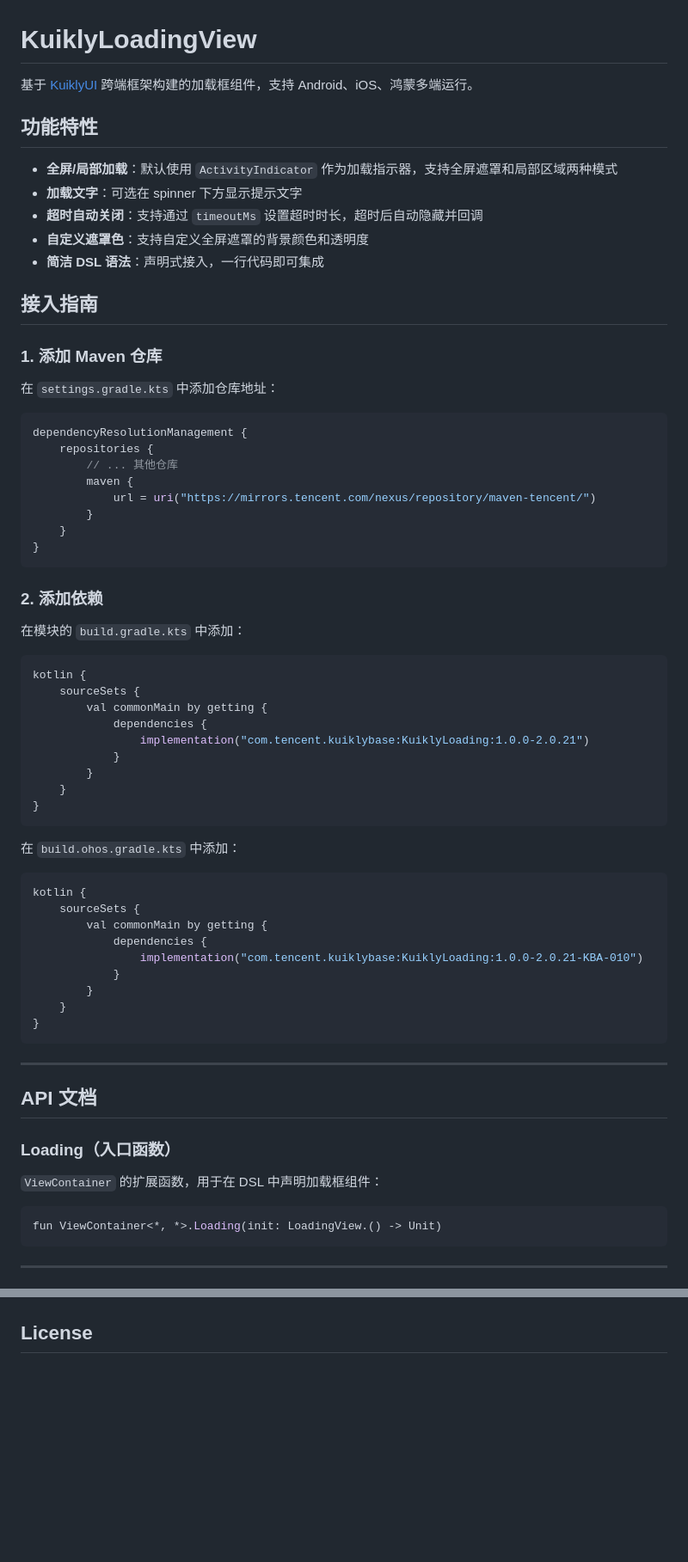
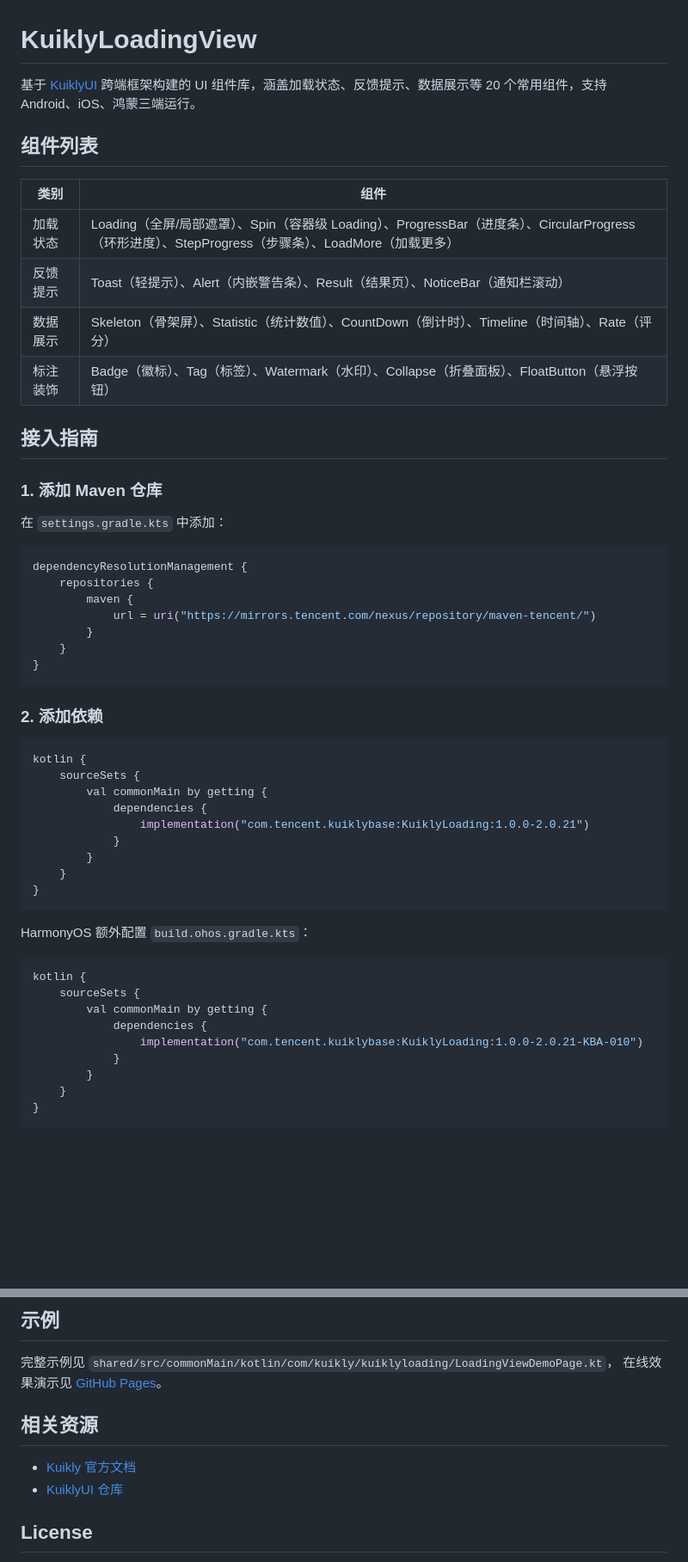
Before and after one commit to Lfan-ke/KuiklyLoadingView, a Markdown page: README.md, 2 parts joined by grey strips. Shown at 86% size. Drawn GitHub-style; blank space fills up the shorter version.

Commit message:
docs: update README with all 20 components and showcase link
Signed-off-by: 林晨 (Leo Cheng) <leo-cheng@vip.qq.com>

````diff
--- a/README.md
+++ b/README.md
@@ -1,25 +1,25 @@
 # KuiklyLoadingView
 
-基于 [KuiklyUI](https://github.com/Tencent-TDS/KuiklyUI) 跨端框架构建的加载框组件，支持 Android、iOS、鸿蒙多端运行。
+基于 [KuiklyUI](https://github.com/Tencent-TDS/KuiklyUI) 跨端框架构建的 UI 组件库，涵盖加载状态、反馈提示、数据展示等 20 个常用组件，支持 Android、iOS、鸿蒙三端运行。
 
-## 功能特性
+## 组件列表
 
-- **全屏/局部加载**：默认使用 `ActivityIndicator` 作为加载指示器，支持全屏遮罩和局部区域两种模式
-- **加载文字**：可选在 spinner 下方显示提示文字
-- **超时自动关闭**：支持通过 `timeoutMs` 设置超时时长，超时后自动隐藏并回调
-- **自定义遮罩色**：支持自定义全屏遮罩的背景颜色和透明度
-- **简洁 DSL 语法**：声明式接入，一行代码即可集成
+| 类别 | 组件 |
+|------|------|
+| 加载状态 | Loading（全屏/局部遮罩）、Spin（容器级 Loading）、ProgressBar（进度条）、CircularProgress（环形进度）、StepProgress（步骤条）、LoadMore（加载更多） |
+| 反馈提示 | Toast（轻提示）、Alert（内嵌警告条）、Result（结果页）、NoticeBar（通知栏滚动） |
+| 数据展示 | Skeleton（骨架屏）、Statistic（统计数值）、CountDown（倒计时）、Timeline（时间轴）、Rate（评分） |
+| 标注装饰 | Badge（徽标）、Tag（标签）、Watermark（水印）、Collapse（折叠面板）、FloatButton（悬浮按钮） |
 
 ## 接入指南
 
 ### 1. 添加 Maven 仓库
 
-在 `settings.gradle.kts` 中添加仓库地址：
+在 `settings.gradle.kts` 中添加：
 
 ```kotlin
 dependencyResolutionManagement {
     repositories {
-        // ... 其他仓库
         maven {
             url = uri("https://mirrors.tencent.com/nexus/repository/maven-tencent/")
         }
@@ -28,8 +28,6 @@ dependencyResolutionManagement {
 ```
 
 ### 2. 添加依赖
-
-在模块的 `build.gradle.kts` 中添加：
 
 ```kotlin
 kotlin {
@@ -43,7 +41,7 @@ kotlin {
 }
 ```
 
-在 `build.ohos.gradle.kts` 中添加：
+HarmonyOS 额外配置 `build.ohos.gradle.kts`：
 
 ```kotlin
 kotlin {
@@ -57,17 +55,3 @@ kotlin {
 }
 ```
 
----
-
-## API 文档
-
-### Loading（入口函数）
-
-`ViewContainer` 的扩展函数，用于在 DSL 中声明加载框组件：
-
-```kotlin
-fun ViewContainer<*, *>.Loading(init: LoadingView.() -> Unit)
-```
-
----
-
@@ -152,3 +147,12 @@ Loading {
+## 示例
+
+完整示例见 `shared/src/commonMain/kotlin/com/kuikly/kuiklyloading/LoadingViewDemoPage.kt`，
+在线效果演示见 [GitHub Pages](https://lfan-ke.github.io/KuiklyLoadingView/)。
+
+## 相关资源
+
+- [Kuikly 官方文档](https://kuikly.tds.qq.com/)
+- [KuiklyUI 仓库](https://github.com/Tencent-TDS/KuiklyUI)
 
 ## License
 
````
Also changed, not shown: other parts of README.md (+73 -62 lines).
